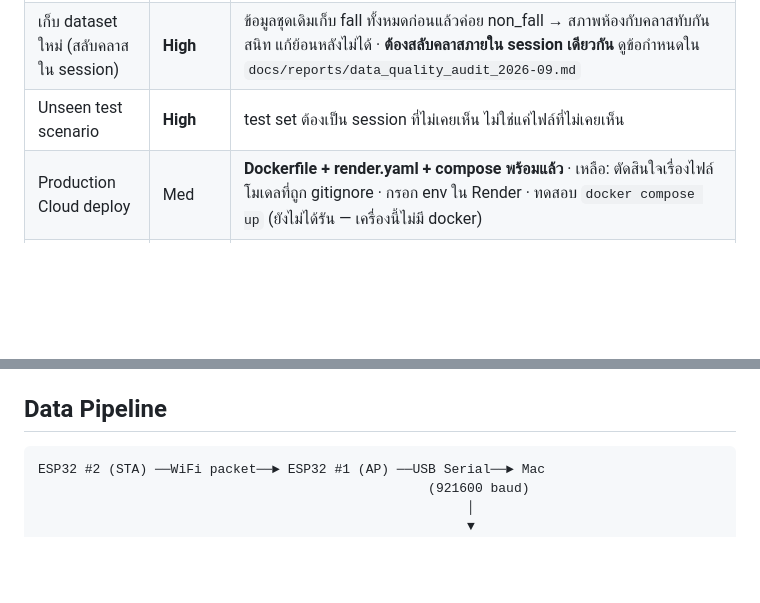
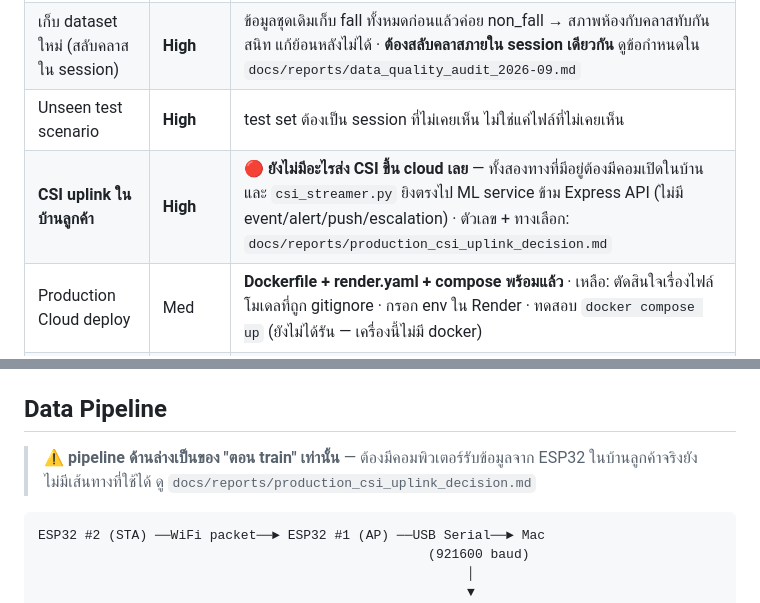
Before and after one commit to monsasaur/TDG, a Markdown page: CLAUDE.md, 2 parts joined by grey strips. GitHub-like rendering; blank space fills up the shorter version.

Commit message:
add uplink doc

````diff
--- a/CLAUDE.md
+++ b/CLAUDE.md
@@ -28,6 +28,7 @@
 | One-class anomaly model | ✅ ตอบแล้ว | ลอง 4 ตัว ROC-AUC ดีสุด 0.70 เทียบ supervised 0.985 — ใช้แทนไม่ได้กับ feature ชุดนี้ |
 | เก็บ dataset ใหม่ (สลับคลาสใน session) | **High** | ข้อมูลชุดเดิมเก็บ fall ทั้งหมดก่อนแล้วค่อย non_fall → สภาพห้องกับคลาสทับกันสนิท แก้ย้อนหลังไม่ได้ · **ต้องสลับคลาสภายใน session เดียวกัน** ดูข้อกำหนดใน `docs/reports/data_quality_audit_2026-09.md` |
 | Unseen test scenario | **High** | test set ต้องเป็น session ที่ไม่เคยเห็น ไม่ใช่แค่ไฟล์ที่ไม่เคยเห็น |
+| **CSI uplink ในบ้านลูกค้า** | **High** | 🔴 **ยังไม่มีอะไรส่ง CSI ขึ้น cloud เลย** — ทั้งสองทางที่มีอยู่ต้องมีคอมเปิดในบ้าน และ `csi_streamer.py` ยิงตรงไป ML service ข้าม Express API (ไม่มี event/alert/push/escalation) · ตัวเลข + ทางเลือก: `docs/reports/production_csi_uplink_decision.md` |
 | Production Cloud deploy | Med | **Dockerfile + render.yaml + compose พร้อมแล้ว** · เหลือ: ตัดสินใจเรื่องไฟล์โมเดลที่ถูก gitignore · กรอก env ใน Render · ทดสอบ `docker compose up` (ยังไม่ได้รัน — เครื่องนี้ไม่มี docker) |
 | Hybrid AI escalation call | Low | **สเปค Phase 2a พร้อมให้ implement แล้ว** → `docs/reports/spec_hybrid_ai_escalation_phase2a.md` (จุดเชื่อมต่อระดับบรรทัด · คำตอบคำถามเปิด 5 ข้อ · เทสต์ 14 เคส · เกณฑ์งานเสร็จ) · Phase 2b ยังไม่อนุญาต ต้องผ่าน shadow mode ก่อน (`docs/reports/hybrid_ai_escalation_design.md`) |
 
@@ -271,6 +272,10 @@ CSI_SEQUENCE_LEN=10
 > รายละเอียด: `docs/reports/model_evaluation_2026-09.md` · โค้ด: `ml_service/experiments/`
 
 ## Data Pipeline
+
+> ⚠️ **pipeline ด้านล่างเป็นของ "ตอน train" เท่านั้น** — ต้องมีคอมพิวเตอร์รับข้อมูลจาก ESP32
+> ในบ้านลูกค้าจริงยังไม่มีเส้นทางที่ใช้ได้ ดู `docs/reports/production_csi_uplink_decision.md`
+
 
 ```
 ESP32 #2 (STA) ──WiFi packet──► ESP32 #1 (AP) ──USB Serial──► Mac
````
Also changed, not shown: docs/reports/production_csi_uplink_decision.md (added, +190 -0 lines).
